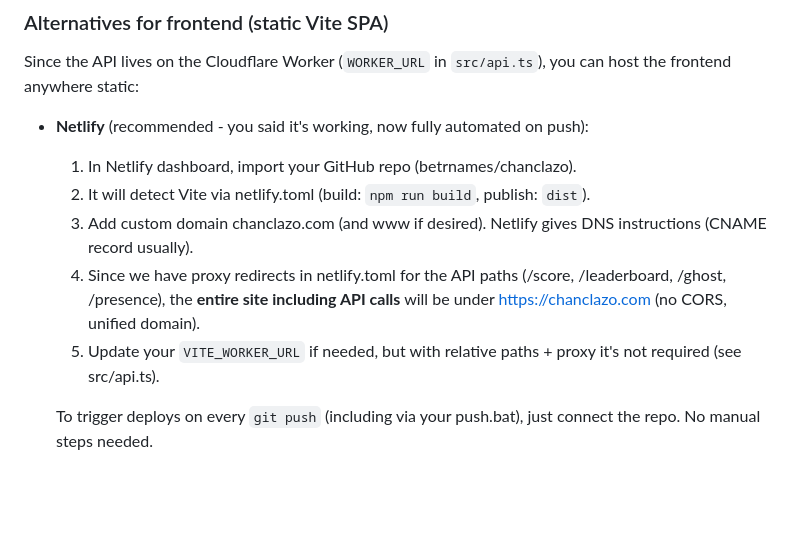
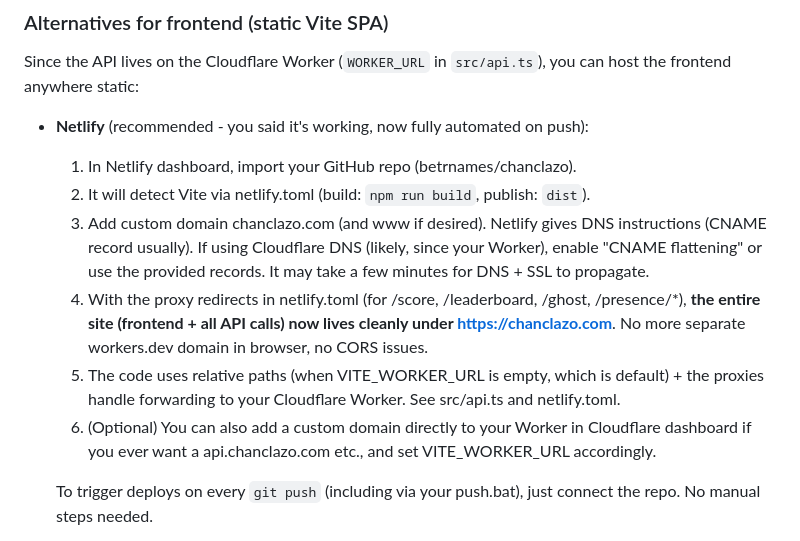
Before and after one commit to betrnames/chanclazo, a Markdown page: README.md, the part around the change. GitHub-like rendering; blank space fills up the shorter version.

Commit message:
update api and readme for proxy setup so whole site including api is on custom domain chanclazo.com

```diff
--- a/README.md
+++ b/README.md
@@ -67,9 +67,10 @@ Since the API lives on the Cloudflare Worker (`WORKER_URL` in `src/api.ts`), you
 - **Netlify** (recommended - you said it's working, now fully automated on push):
   1. In Netlify dashboard, import your GitHub repo (betrnames/chanclazo).
   2. It will detect Vite via netlify.toml (build: `npm run build`, publish: `dist`).
-  3. Add custom domain chanclazo.com (and www if desired). Netlify gives DNS instructions (CNAME record usually).
-  4. Since we have proxy redirects in netlify.toml for the API paths (/score, /leaderboard, /ghost, /presence), the **entire site including API calls** will be under https://chanclazo.com (no CORS, unified domain).
-  5. Update your `VITE_WORKER_URL` if needed, but with relative paths + proxy it's not required (see src/api.ts).
+  3. Add custom domain chanclazo.com (and www if desired). Netlify gives DNS instructions (CNAME record usually). If using Cloudflare DNS (likely, since your Worker), enable "CNAME flattening" or use the provided records. It may take a few minutes for DNS + SSL to propagate.
+  4. With the proxy redirects in netlify.toml (for /score, /leaderboard, /ghost, /presence/*), **the entire site (frontend + all API calls) now lives cleanly under https://chanclazo.com**. No more separate workers.dev domain in browser, no CORS issues.
+  5. The code uses relative paths (when VITE_WORKER_URL is empty, which is default) + the proxies handle forwarding to your Cloudflare Worker. See src/api.ts and netlify.toml.
+  6. (Optional) You can also add a custom domain directly to your Worker in Cloudflare dashboard if you ever want a api.chanclazo.com etc., and set VITE_WORKER_URL accordingly.
 
   To trigger deploys on every `git push` (including via your push.bat), just connect the repo. No manual steps needed.
 
```
